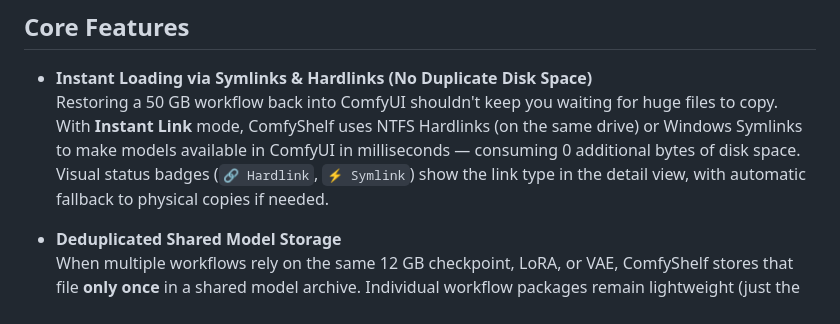
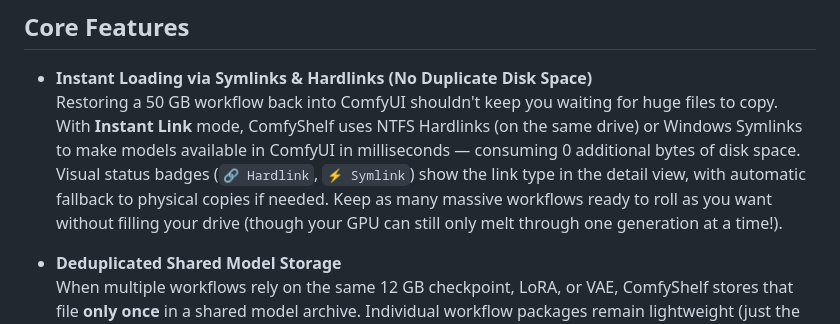
Before and after one commit to Reaaaaa/ComfyShelf, a Markdown page: README.md, the part around the change. Rendered like a GitHub page.

Commit message:
docs: add playful note on unlimited instant links vs GPU VRAM limits

```diff
--- a/README.md
+++ b/README.md
@@ -23,7 +23,7 @@ Park unused workflows on secondary storage, free up SSD space with confidence, a
 ## Core Features
 
 - **Instant Loading via Symlinks & Hardlinks (No Duplicate Disk Space)**
-  Restoring a 50 GB workflow back into ComfyUI shouldn't keep you waiting for huge files to copy. With **Instant Link** mode, ComfyShelf uses NTFS Hardlinks (on the same drive) or Windows Symlinks to make models available in ComfyUI in milliseconds — consuming 0 additional bytes of disk space. Visual status badges (`🔗 Hardlink`, `⚡ Symlink`) show the link type in the detail view, with automatic fallback to physical copies if needed.
+  Restoring a 50 GB workflow back into ComfyUI shouldn't keep you waiting for huge files to copy. With **Instant Link** mode, ComfyShelf uses NTFS Hardlinks (on the same drive) or Windows Symlinks to make models available in ComfyUI in milliseconds — consuming 0 additional bytes of disk space. Visual status badges (`🔗 Hardlink`, `⚡ Symlink`) show the link type in the detail view, with automatic fallback to physical copies if needed. Keep as many massive workflows ready to roll as you want without filling your drive (though your GPU can still only melt through one generation at a time!).
 
 - **Deduplicated Shared Model Storage**
   When multiple workflows rely on the same 12 GB checkpoint, LoRA, or VAE, ComfyShelf stores that file **only once** in a shared model archive. Individual workflow packages remain lightweight (just the node graph, metadata, and cover thumbnail), preventing your backup drive from filling up with redundant duplicates.
```
